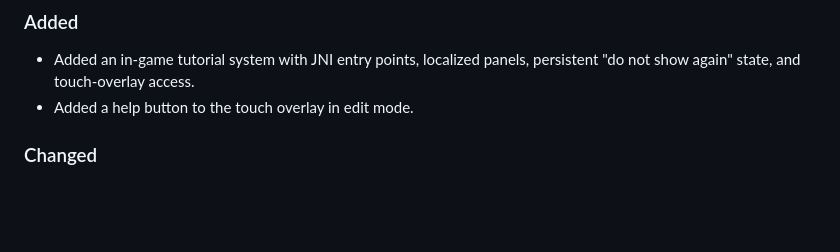
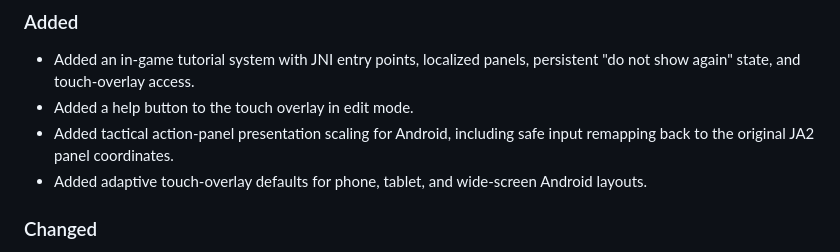
Before and after one commit to PhishyOne/JA2-Reborn, a Markdown page: CHANGELOG.md, the part around the change. Rendered like a GitHub page; blank space fills up the shorter version.

Commit message:
Document Android UI scaling in changelog

```diff
--- a/CHANGELOG.md
+++ b/CHANGELOG.md
@@ -34,6 +34,8 @@ This project follows the spirit of [Keep a Changelog](https://keepachangelog.com
 
 - Added an in-game tutorial system with JNI entry points, localized panels, persistent "do not show again" state, and touch-overlay access.
 - Added a help button to the touch overlay in edit mode.
+- Added tactical action-panel presentation scaling for Android, including safe input remapping back to the original JA2 panel coordinates.
+- Added adaptive touch-overlay defaults for phone, tablet, and wide-screen Android layouts.
 
 ### Changed
 
```
